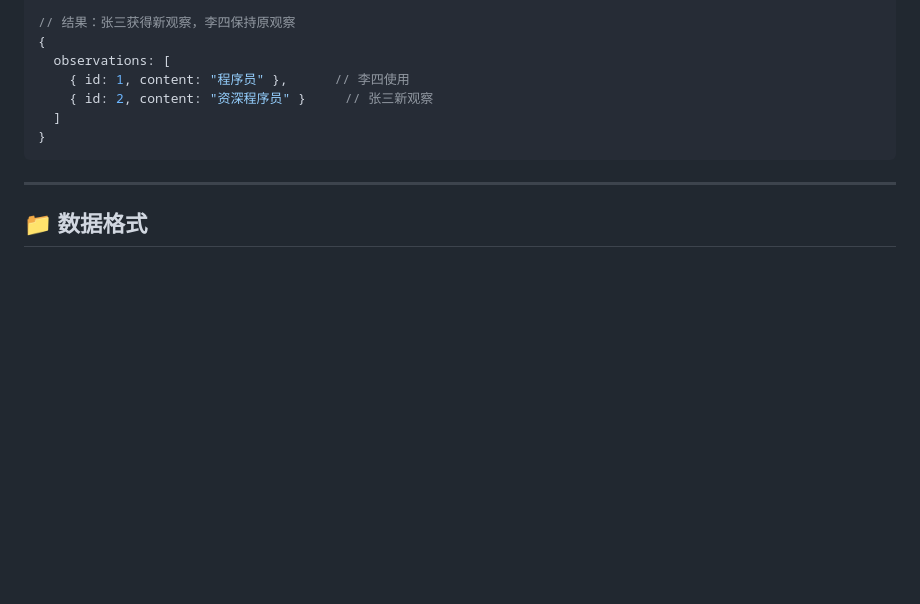
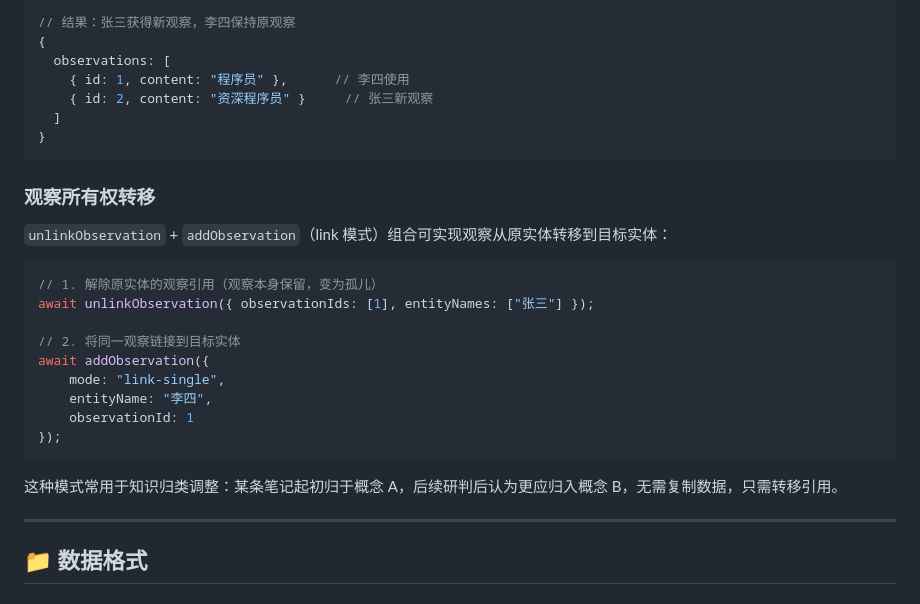
Before and after one commit to Qtgcy08/MemFS, a Markdown page: docs/README_zh-CN.md, the part around the change. Drawn GitHub-style; blank space fills up the shorter version.

Commit message:
docs: 补充观察所有权转移模式（unlinkObservation + addObservation link）

````diff
--- a/docs/README_zh-CN.md
+++ b/docs/README_zh-CN.md
@@ -309,6 +309,24 @@ await updateNode({
 }
 ```
 
+### 观察所有权转移
+
+`unlinkObservation` + `addObservation`（link 模式）组合可实现观察从原实体转移到目标实体：
+
+```javascript
+// 1. 解除原实体的观察引用（观察本身保留，变为孤儿）
+await unlinkObservation({ observationIds: [1], entityNames: ["张三"] });
+
+// 2. 将同一观察链接到目标实体
+await addObservation({
+    mode: "link-single",
+    entityName: "李四",
+    observationId: 1
+});
+```
+
+这种模式常用于知识归类调整：某条笔记起初归于概念 A，后续研判后认为更应归入概念 B，无需复制数据，只需转移引用。
+
 ---
 
 ## 📁 数据格式
````
Also changed, not shown: docs/MemFS_TechnicalReport.md (+2 -1 lines).
